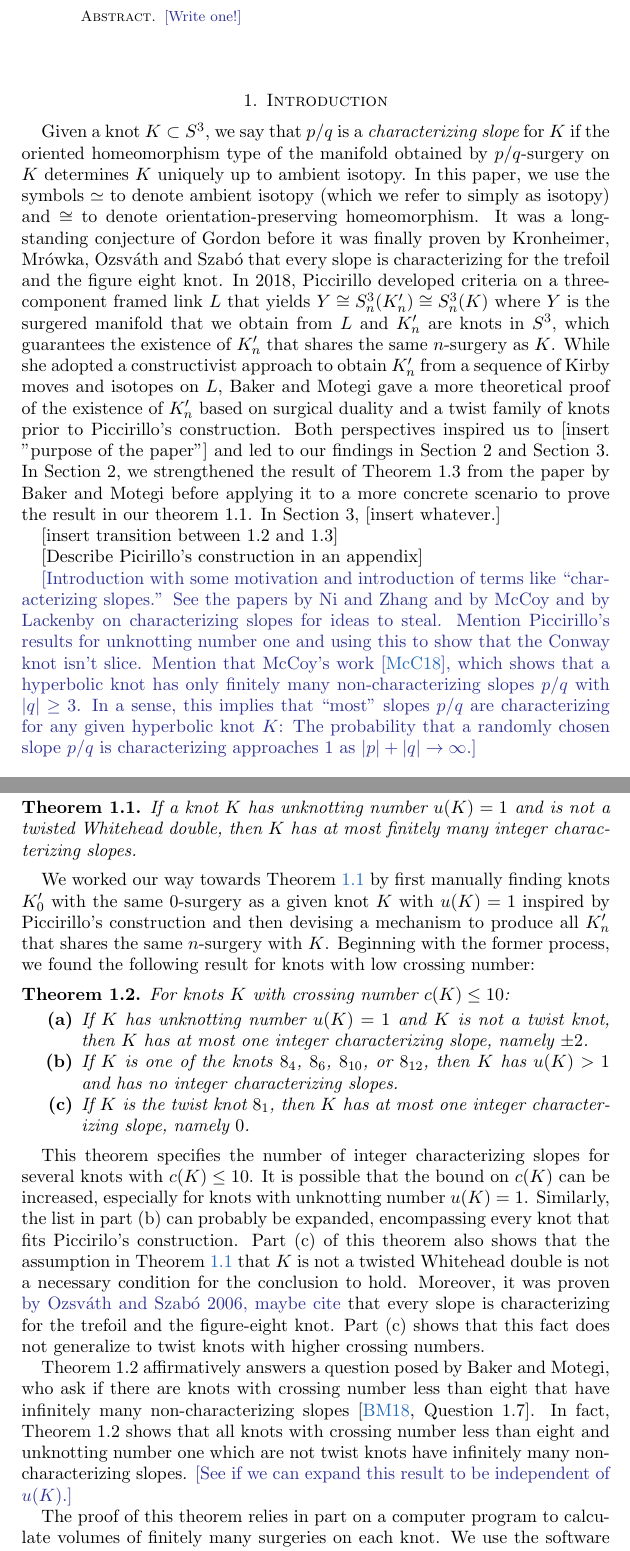
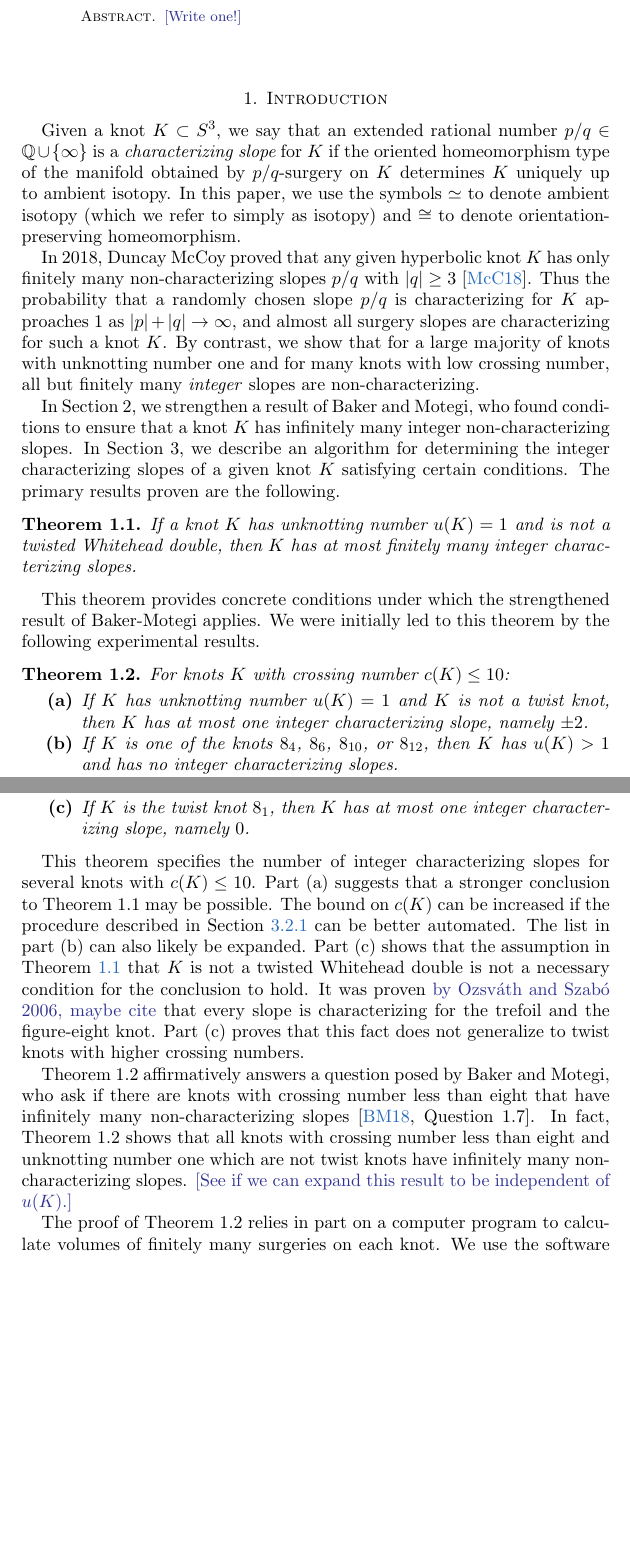
Before and after one commit to cdserio99/Knots-REU, a LaTeX paper (integer.tex): two parts of pages 1 and 2 of 10, joined at a grey line, cut so that both start at the same text, the shorter picture padded with empty space. Compiled offline with pdfLaTeX.

Commit message:
edited intro substantially

```diff
--- a/integer.tex
+++ b/integer.tex
@@ -75,19 +75,16 @@
 
 \section{Introduction}\label{sec:intro}
 
-Given a knot $K\subset S^3$, we say that $p/q$  is a {\it characterizing slope} for $K$ if the oriented homeomorphism type of the manifold obtained by $p/q$-surgery on $K$ determines $K$ uniquely up to ambient isotopy. In this paper, we use the symbols $\simeq$ to denote ambient isotopy (which we refer to simply as isotopy) and $\cong$ to denote orientation-preserving homeomorphism. It was a long-standing conjecture of Gordon before it was finally proven by Kronheimer, Mr\'{o}wka, Ozsv\'{a}th and Szab\'{o} that every slope is characterizing for the trefoil and the figure eight knot. In 2018, Piccirillo developed criteria on a three-component framed link $L$ that yields $Y \cong S^3_n(K'_n) \cong S^3_n(K)$ where $Y$ is the surgered manifold that we obtain from $L$ and $K'_n$ are knots in $S^3$, which guarantees the existence of $K'_n$ that shares the same $n$-surgery as $K$. While she adopted a constructivist approach to obtain $K_n'$ from a sequence of Kirby moves and isotopes on $L$, Baker and Motegi gave a more theoretical proof of the existence of $K'_n$ based on surgical duality and a twist family of knots prior to Piccirillo's construction. Both perspectives inspired us to [insert "purpose of the paper"] and led to our findings in Section 2 and Section 3. In Section 2, we strengthened the result of Theorem 1.3 from the paper by Baker and Motegi before applying it to a more concrete scenario to prove the result in our theorem 1.1. In Section 3, [insert whatever.]
+Given a knot $K\subset S^3$, we say that an extended rational number $p/q\in\mathbb{Q}\cup\{\infty\}$ is a {\it characterizing slope} for $K$ if the oriented homeomorphism type of the manifold obtained by $p/q$-surgery on $K$ determines $K$ uniquely up to ambient isotopy. In this paper, we use the symbols $\simeq$ to denote ambient isotopy (which we refer to simply as isotopy) and $\cong$ to denote orientation-preserving homeomorphism.
 
-[insert transition between 1.2 and 1.3]
+In 2018, Duncay McCoy proved that any given hyperbolic knot $K$ has only finitely many non-characterizing slopes $p/q$ with $|q|\geq 3$ \cite{mccoy:hyperbolic}. Thus the probability that a randomly chosen slope $p/q$ is characterizing for $K$ approaches 1 as $|p|+|q|\to\infty$, and almost all surgery slopes are characterizing for such a knot $K$. By contrast, we show that for a large majority of knots with unknotting number one and for many knots with low crossing number, all but finitely many \textit{integer} slopes are non-characterizing.
 
-[Describe Picirillo’s construction in an appendix]
-
-
-\kh{[Introduction with some motivation and introduction of terms like ``characterizing slopes.'' See the papers by Ni and Zhang and by McCoy and by Lackenby on characterizing slopes for ideas to steal. Mention Piccirillo's results for unknotting number one and using this to show that the Conway knot isn't slice. Mention that McCoy's work \cite{mccoy:hyperbolic}, which shows that a hyperbolic knot has only finitely many non-characterizing slopes $p/q$ with $|q| \geq 3$. In a sense, this implies that ``most'' slopes $p/q$ are characterizing for any given hyperbolic knot $K$: The  probability that a randomly chosen slope $p/q$ is characterizing approaches 1 as $|p|+|q|\to \infty$.]}
+In Section 2, we strengthen a result of Baker and Motegi, who found conditions to ensure that a knot $K$ has infinitely many integer non-characterizing slopes. In Section 3, we describe an algorithm for determining the integer characterizing slopes of a given knot $K$ satisfying certain conditions. The primary results proven are the following.
 
 \begin{theorem}\label{thm:unknotting-one} If a knot $K$ has unknotting number $u(K)=1$ and is not a twisted Whitehead double, then $K$ has at most finitely many integer characterizing slopes.
 \end{theorem}
 
-We worked our way towards Theorem ~\ref{thm:unknotting-one} by first manually finding knots $K_{0}'$ with the same $0$-surgery as a given knot $K$ with $u(K)=1$ inspired by Piccirillo's construction and then devising a mechanism to produce all $K_n'$ that shares the same $n$-surgery with $K$. Beginning with the former process, we found the following result for knots with low crossing number:
+This theorem provides concrete conditions under which the strengthened result of Baker-Motegi applies. We were initially led to this theorem by the following experimental results.
 
 \begin{theorem}\label{thm:low-crossing} For knots $K$ with crossing number $c(K) \leq 10$:
 	\begin{enumerate}[label=\normalfont \bf (\alph*)]
@@ -97,11 +94,11 @@ We worked our way towards Theorem ~\ref{thm:unknotting-one} by first manually fi
 	\end{enumerate}
 \end{theorem}
 
-This theorem specifies the number of integer characterizing slopes for several knots with $c(K) \leq 10$. It is possible that the bound on $c(K)$ can be increased, especially for knots with unknotting number $u(K) = 1$. Similarly, the list in part (b) can probably be expanded, encompassing every knot that fits Piccirilo's construction. Part (c) of this theorem also shows that the assumption in Theorem ~\ref{thm:unknotting-one} that $K$ is not a twisted Whitehead double is not a necessary condition for the conclusion to hold. Moreover, it was proven \kh{by Ozsv\'{a}th and Szab\'{o} 2006, maybe cite}  that every slope is characterizing for the trefoil and the figure-eight knot. Part (c) shows that this fact does not generalize to twist knots with higher crossing numbers.
+This theorem specifies the number of integer characterizing slopes for several knots with $c(K) \leq 10$. Part (a) suggests that a stronger conclusion to Theorem 1.1 may be possible. The bound on $c(K)$ can be increased if the procedure described in Section~\ref{sec:code} can be better automated. The list in part (b) can also likely be expanded. Part (c) shows that the assumption in Theorem ~\ref{thm:unknotting-one} that $K$ is not a twisted Whitehead double is not a necessary condition for the conclusion to hold. It was proven \kh{by Ozsv\'{a}th and Szab\'{o} 2006, maybe cite}  that every slope is characterizing for the trefoil and the figure-eight knot. Part (c) proves that this fact does not generalize to twist knots with higher crossing numbers.
 
 Theorem 1.2 affirmatively answers a question posed by Baker and Motegi, who ask if there are knots with crossing number less than eight that have infinitely many non-characterizing slopes \cite[Question~1.7]{baker-motegi}. In fact, Theorem 1.2 shows that all knots with crossing number less than eight and unknotting number one which are not twist knots have infinitely many non-characterizing slopes. \kh{[See if we can expand this result to be independent of $u(K)$.]}
 
-The proof of this theorem relies in part on a computer program to calculate volumes of finitely many surgeries on each knot. We use the software SnapPy, which can triangulate hyperbolic manifolds. The script used is included on \kh{maybe put on Appendix?}, and the files produced for all knots encompassed can be found on \kh{Kyle's website}.
+The proof of Theorem 1.2 relies in part on a computer program to calculate volumes of finitely many surgeries on each knot. We use the software SnapPy, which can triangulate hyperbolic manifolds. The script used is included on \kh{maybe put on Appendix?}, and the files produced for all knots encompassed can be found on \kh{Kyle's website}.
 
 \begin{conjecture}[Baker] If $K$ and $K'$ are non-isotopic knots in $S^3$ which yield the same $3$-manifold $Y$ under $p/q$-surgery, then their surgery duals $\gamma$ and $\gamma'$ in $Y$ are not homotopic.
 \end{conjecture}
```
Also changed, not shown: integer.pdf, integer.tex (2 more changed lines), 1 other file.
